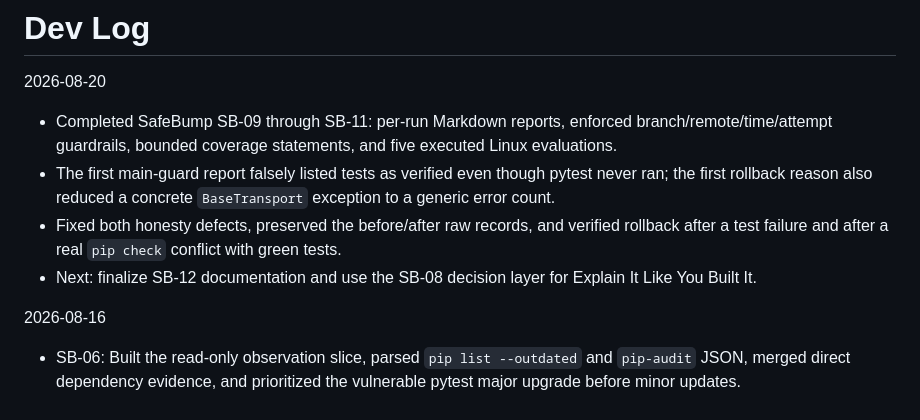
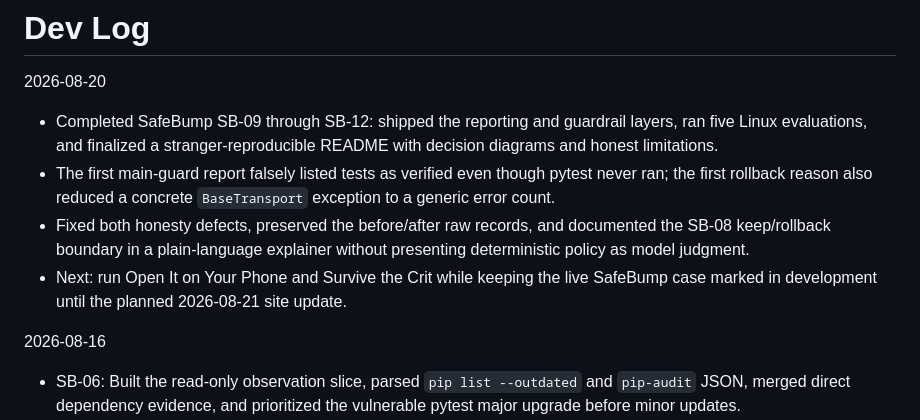
Before and after one commit to bilgenurpala/flyrank-internship, a Markdown page: devlog.md, the part around the change. Rendered like a GitHub page.

Commit message:
docs: explain SafeBump decision layer

```diff
--- a/devlog.md
+++ b/devlog.md
@@ -1,10 +1,10 @@
 # Dev Log
 
 2026-08-20
-- Completed SafeBump SB-09 through SB-11: per-run Markdown reports, enforced branch/remote/time/attempt guardrails, bounded coverage statements, and five executed Linux evaluations.
+- Completed SafeBump SB-09 through SB-12: shipped the reporting and guardrail layers, ran five Linux evaluations, and finalized a stranger-reproducible README with decision diagrams and honest limitations.
 - The first main-guard report falsely listed tests as verified even though pytest never ran; the first rollback reason also reduced a concrete `BaseTransport` exception to a generic error count.
-- Fixed both honesty defects, preserved the before/after raw records, and verified rollback after a test failure and after a real `pip check` conflict with green tests.
-- Next: finalize SB-12 documentation and use the SB-08 decision layer for Explain It Like You Built It.
+- Fixed both honesty defects, preserved the before/after raw records, and documented the SB-08 keep/rollback boundary in a plain-language explainer without presenting deterministic policy as model judgment.
+- Next: run Open It on Your Phone and Survive the Crit while keeping the live SafeBump case marked in development until the planned 2026-08-21 site update.
 
 2026-08-16
 - SB-06: Built the read-only observation slice, parsed `pip list --outdated` and `pip-audit` JSON, merged direct dependency evidence, and prioritized the vulnerable pytest major upgrade before minor updates.
```
Also changed, not shown: README.md (+1 -1 lines), ai-fluency/explain-it-like-you-built-it/README.md (added, +69 -0 lines).
